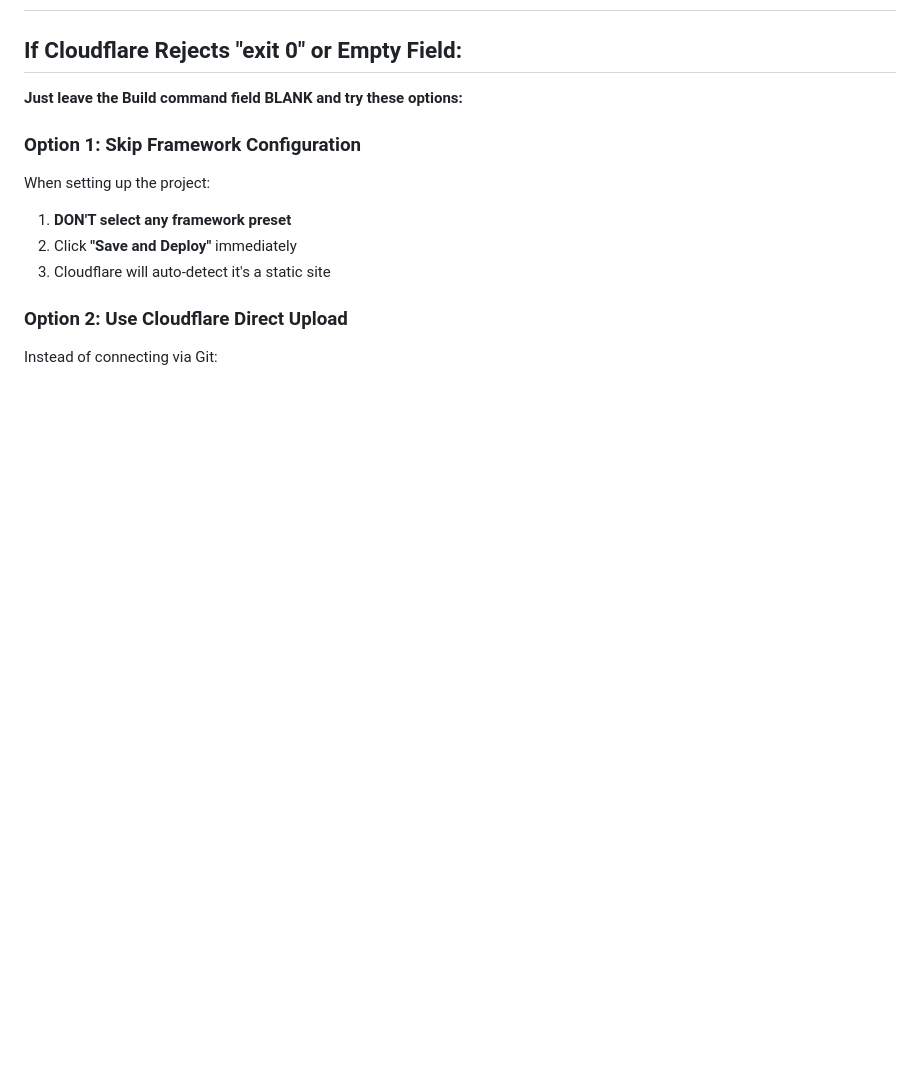
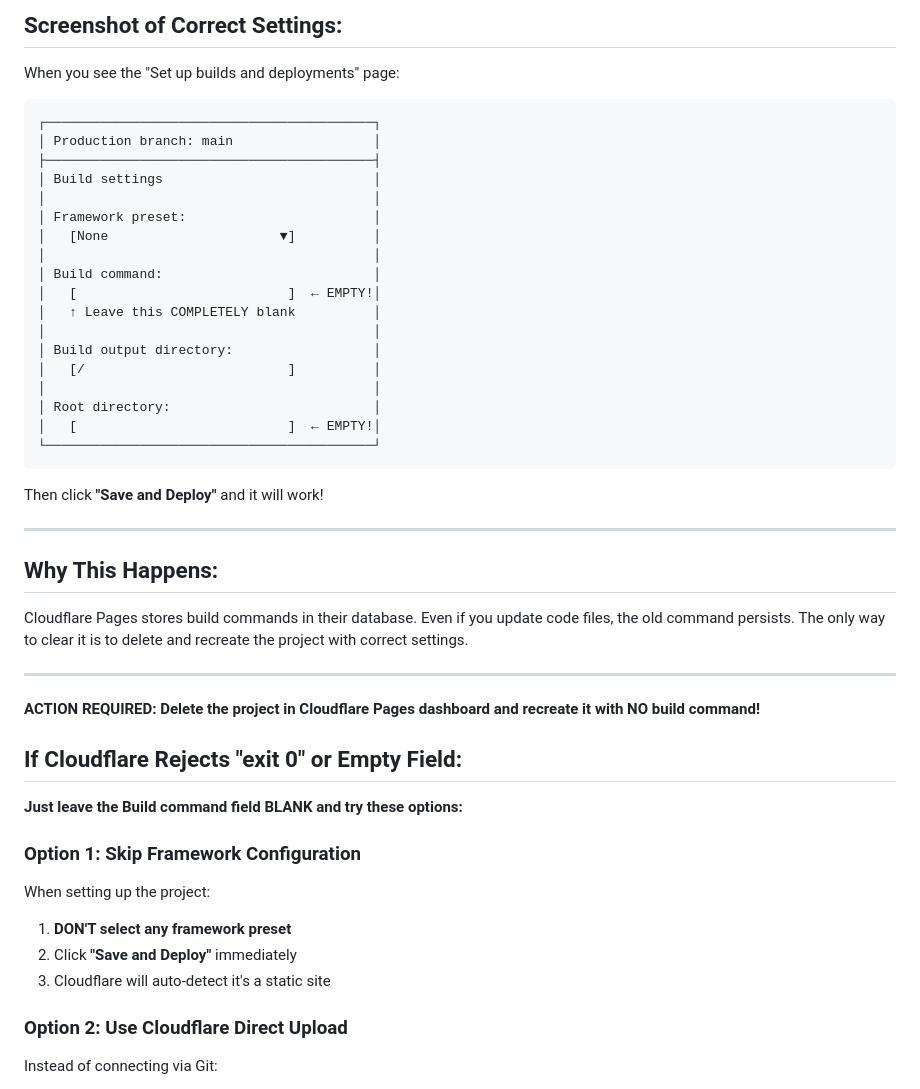
Before and after one commit to acuere/foss.uz, a Markdown page: IMPORTANT_CLOUDFLARE_SETTINGS.md, the part around one of its changes. GitHub-like rendering; blank space fills up the shorter version.

Commit message:
Critical: Must delete and recreate Cloudflare project with no build command

````diff
--- a/IMPORTANT_CLOUDFLARE_SETTINGS.md
+++ b/IMPORTANT_CLOUDFLARE_SETTINGS.md
@@ -2,3 +87,39 @@
+## Screenshot of Correct Settings:
+
+When you see the "Set up builds and deployments" page:
+
+```
+┌──────────────────────────────────────────┐
+│ Production branch: main                  │
+├──────────────────────────────────────────┤
+│ Build settings                           │
+│                                          │
+│ Framework preset:                        │
+│   [None                      ▼]          │
+│                                          │
+│ Build command:                           │
+│   [                           ]  ← EMPTY!│
+│   ↑ Leave this COMPLETELY blank          │
+│                                          │
+│ Build output directory:                  │
+│   [/                          ]          │
+│                                          │
+│ Root directory:                          │
+│   [                           ]  ← EMPTY!│
+└──────────────────────────────────────────┘
+```
+
+Then click **"Save and Deploy"** and it will work!
+
+---
+
+## Why This Happens:
+
+Cloudflare Pages stores build commands in their database. Even if you update code files, the old command persists. The only way to clear it is to delete and recreate the project with correct settings.
+
+---
+
+**ACTION REQUIRED: Delete the project in Cloudflare Pages dashboard and recreate it with NO build command!**
 
 ## If Cloudflare Rejects "exit 0" or Empty Field:
 
````
Also changed, not shown: other parts of IMPORTANT_CLOUDFLARE_SETTINGS.md (+86 -1 lines).
